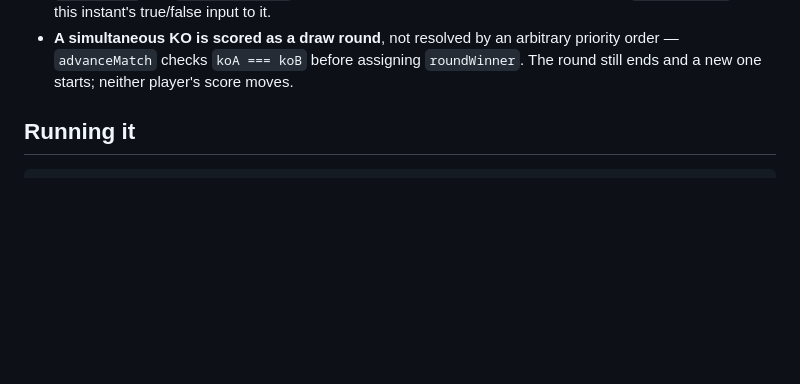
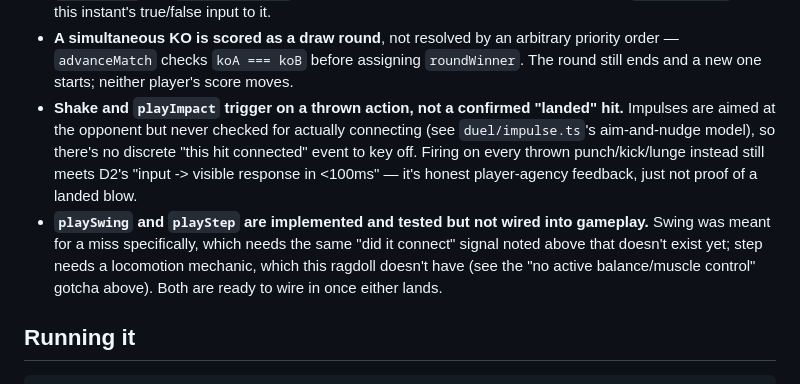
Before and after one commit to ctkrug/ragdoll-rumble, a Markdown page: docs/ARCHITECTURE.md, the part around one of its changes. GitHub-like rendering; blank space fills up the shorter version.

```diff
--- a/docs/ARCHITECTURE.md
+++ b/docs/ARCHITECTURE.md
@@ -169,6 +188,15 @@ Tests mirror this layout 1:1 under `tests/` (`tests/physics/`, `tests/arena/`, `
 - **A simultaneous KO is scored as a draw round**, not resolved by an arbitrary priority order —
   `advanceMatch` checks `koA === koB` before assigning `roundWinner`. The round still ends and a
   new one starts; neither player's score moves.
+- **Shake and `playImpact` trigger on a thrown action, not a confirmed "landed" hit.** Impulses
+  are aimed at the opponent but never checked for actually connecting (see `duel/impulse.ts`'s
+  aim-and-nudge model), so there's no discrete "this hit connected" event to key off. Firing on
+  every thrown punch/kick/lunge instead still meets D2's "input -> visible response in <100ms" —
+  it's honest player-agency feedback, just not proof of a landed blow.
+- **`playSwing` and `playStep` are implemented and tested but not wired into gameplay.** Swing was
+  meant for a miss specifically, which needs the same "did it connect" signal noted above that
+  doesn't exist yet; step needs a locomotion mechanic, which this ragdoll doesn't have (see the
+  "no active balance/muscle control" gotcha above). Both are ready to wire in once either lands.
 
 ## Running it
 
```
Also changed, not shown: other parts of docs/ARCHITECTURE.md (+39 -20 lines).
